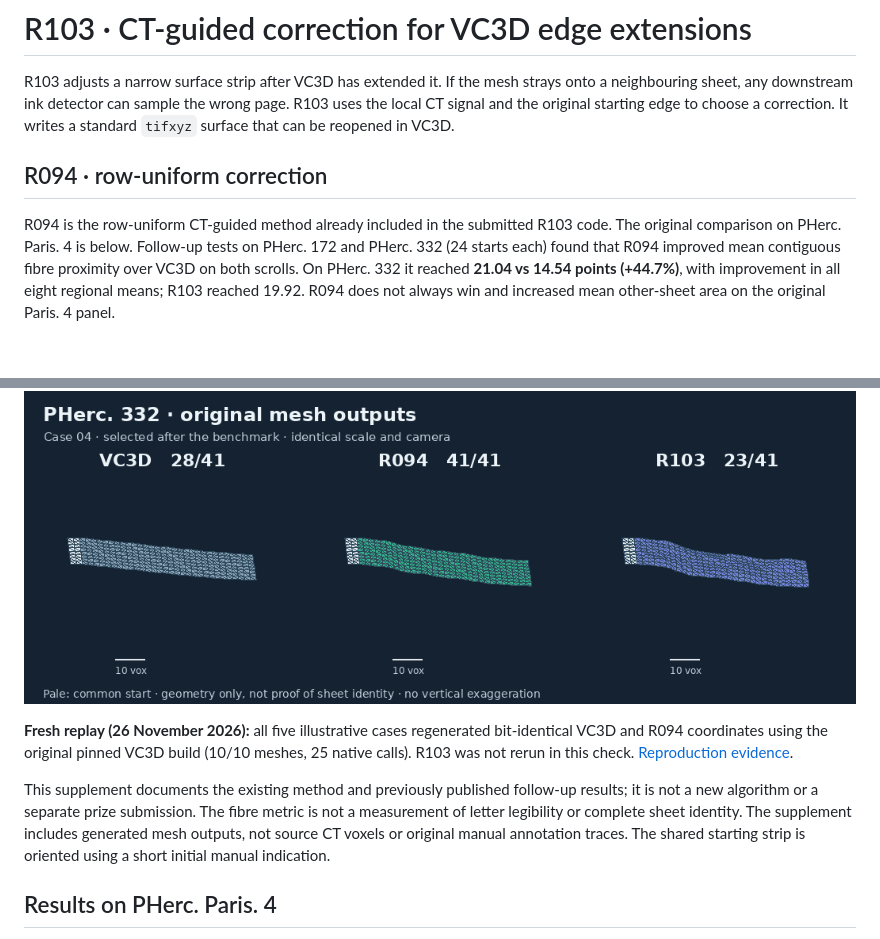
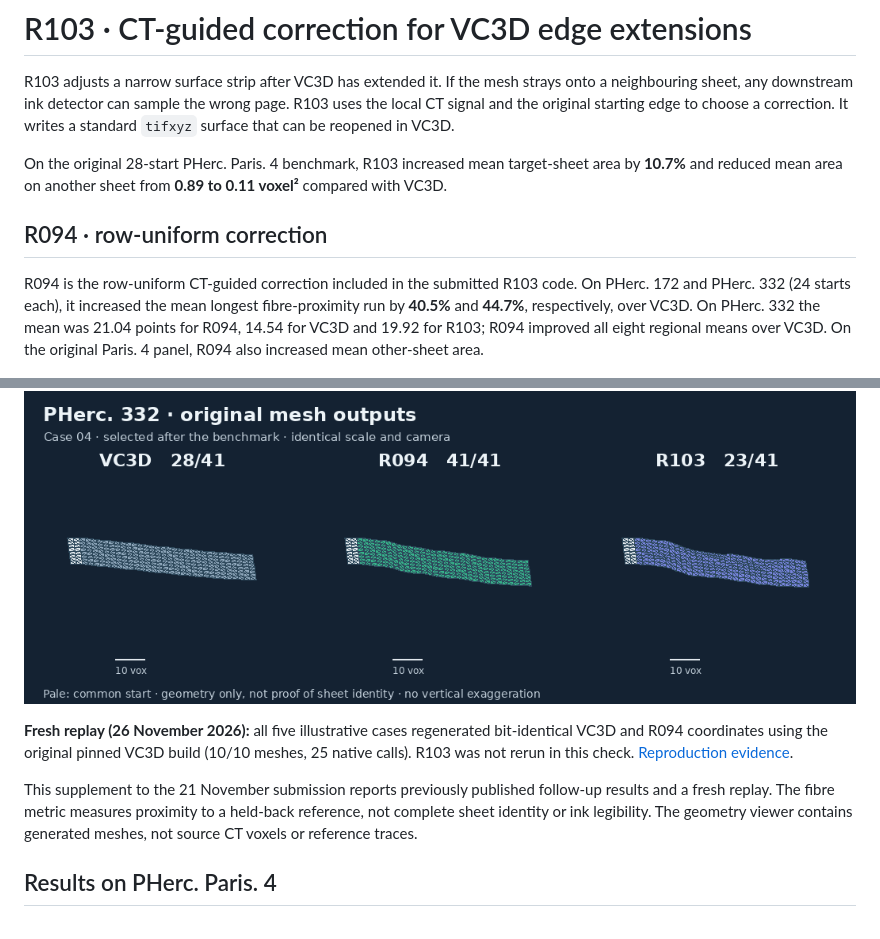
Before and after one commit to kljnepk/vc3d-surface-correction, a Markdown page: README.md, 2 parts joined by grey strips. GitHub-like rendering; pictures changed too: r094/r094-rotation.gif; blank space fills up the shorter version.

```diff
--- a/README.md
+++ b/README.md
@@ -2,9 +2,11 @@
 
 R103 adjusts a narrow surface strip after VC3D has extended it. If the mesh strays onto a neighbouring sheet, any downstream ink detector can sample the wrong page. R103 uses the local CT signal and the original starting edge to choose a correction. It writes a standard `tifxyz` surface that can be reopened in VC3D.
 
+On the original 28-start PHerc. Paris. 4 benchmark, R103 increased mean target-sheet area by **10.7%** and reduced mean area on another sheet from **0.89 to 0.11 voxel²** compared with VC3D.
+
 ## R094 · row-uniform correction
 
-R094 is the row-uniform CT-guided method already included in the submitted R103 code. The original comparison on PHerc. Paris. 4 is below. Follow-up tests on PHerc. 172 and PHerc. 332 (24 starts each) found that R094 improved mean contiguous fibre proximity over VC3D on both scrolls. On PHerc. 332 it reached **21.04 vs 14.54 points (+44.7%)**, with improvement in all eight regional means; R103 reached 19.92. R094 does not always win and increased mean other-sheet area on the original Paris. 4 panel.
+R094 is the row-uniform CT-guided correction included in the submitted R103 code. On PHerc. 172 and PHerc. 332 (24 starts each), it increased the mean longest fibre-proximity run by **40.5%** and **44.7%**, respectively, over VC3D. On PHerc. 332 the mean was 21.04 points for R094, 14.54 for VC3D and 19.92 for R103; R094 improved all eight regional means over VC3D. On the original Paris. 4 panel, R094 also increased mean other-sheet area.
 
 ![Regional means and all regional paired changes for R094 and R103 on two scrolls](r094/r094-benchmark.png)
 
@@ -12,10 +14,9 @@ R094 is the row-uniform CT-guided method already included in the submitted R103
 
 ![Case 04: rotating original VC3D, R094 and R103 surface outputs at equal scale](r094/r094-rotation.gif)
 
-
 **Fresh replay (26 November 2026):** all five illustrative cases regenerated bit-identical VC3D and R094 coordinates using the original pinned VC3D build (10/10 meshes, 25 native calls). R103 was not rerun in this check. [Reproduction evidence](r094/replay-verification.json).
 
-This supplement documents the existing method and previously published follow-up results; it is not a new algorithm or a separate prize submission. The fibre metric is not a measurement of letter legibility or complete sheet identity. The supplement includes generated mesh outputs, not source CT voxels or original manual annotation traces. The shared starting strip is oriented using a short initial manual indication.
+This supplement to the 21 November submission reports previously published follow-up results and a fresh replay. The fibre metric measures proximity to a held-back reference, not complete sheet identity or ink legibility. The geometry viewer contains generated meshes, not source CT voxels or reference traces.
 
 ## Results on PHerc. Paris. 4
 
```
Also changed, not shown: r094/README.md (+4 -4 lines), 1 other file.
